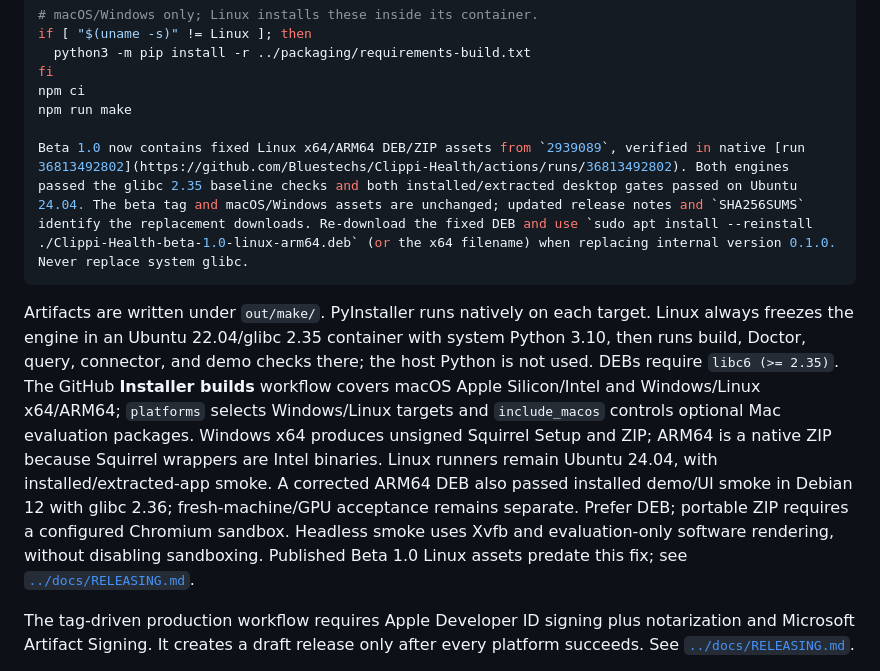
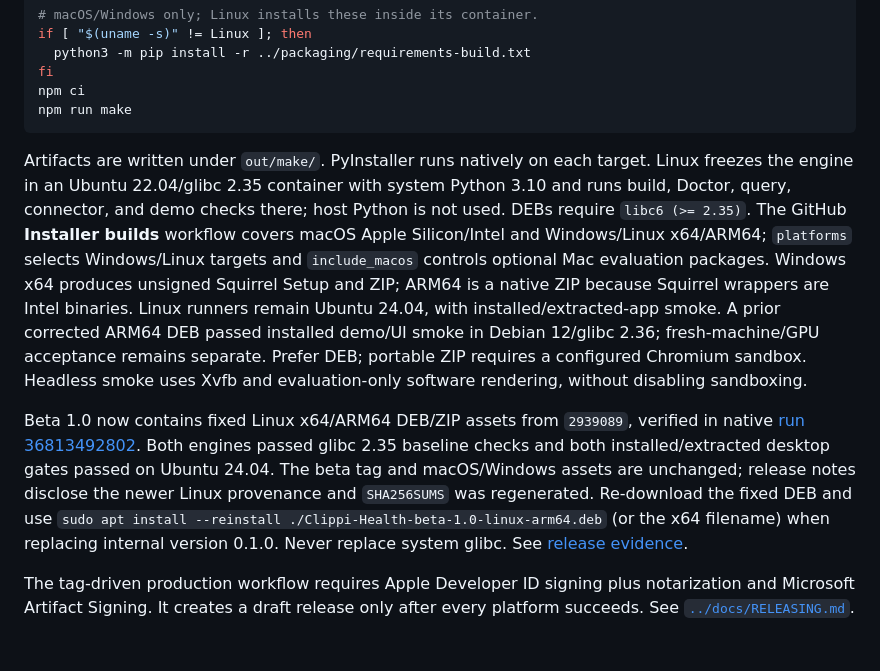
Before and after one commit to Bluestechs/Clippi-Health, a Markdown page: app/README.md, the part around the change. Rendered like a GitHub page; blank space fills up the shorter version.

Commit message:
Correct Linux release documentation placement

````diff
--- a/app/README.md
+++ b/app/README.md
@@ -33,11 +33,11 @@ if [ "$(uname -s)" != Linux ]; then
 fi
 npm ci
 npm run make
-
-Beta 1.0 now contains fixed Linux x64/ARM64 DEB/ZIP assets from `2939089`, verified in native [run 36813492802](https://github.com/Bluestechs/Clippi-Health/actions/runs/36813492802). Both engines passed the glibc 2.35 baseline checks and both installed/extracted desktop gates passed on Ubuntu 24.04. The beta tag and macOS/Windows assets are unchanged; updated release notes and `SHA256SUMS` identify the replacement downloads. Re-download the fixed DEB and use `sudo apt install --reinstall ./Clippi-Health-beta-1.0-linux-arm64.deb` (or the x64 filename) when replacing internal version 0.1.0. Never replace system glibc.
 ```
 
-Artifacts are written under `out/make/`. PyInstaller runs natively on each target. Linux always freezes the engine in an Ubuntu 22.04/glibc 2.35 container with system Python 3.10, then runs build, Doctor, query, connector, and demo checks there; the host Python is not used. DEBs require `libc6 (>= 2.35)`. The GitHub **Installer builds** workflow covers macOS Apple Silicon/Intel and Windows/Linux x64/ARM64; `platforms` selects Windows/Linux targets and `include_macos` controls optional Mac evaluation packages. Windows x64 produces unsigned Squirrel Setup and ZIP; ARM64 is a native ZIP because Squirrel wrappers are Intel binaries. Linux runners remain Ubuntu 24.04, with installed/extracted-app smoke. A corrected ARM64 DEB also passed installed demo/UI smoke in Debian 12 with glibc 2.36; fresh-machine/GPU acceptance remains separate. Prefer DEB; portable ZIP requires a configured Chromium sandbox. Headless smoke uses Xvfb and evaluation-only software rendering, without disabling sandboxing. Published Beta 1.0 Linux assets predate this fix; see [`../docs/RELEASING.md`](../docs/RELEASING.md).
+Artifacts are written under `out/make/`. PyInstaller runs natively on each target. Linux freezes the engine in an Ubuntu 22.04/glibc 2.35 container with system Python 3.10 and runs build, Doctor, query, connector, and demo checks there; host Python is not used. DEBs require `libc6 (>= 2.35)`. The GitHub **Installer builds** workflow covers macOS Apple Silicon/Intel and Windows/Linux x64/ARM64; `platforms` selects Windows/Linux targets and `include_macos` controls optional Mac evaluation packages. Windows x64 produces unsigned Squirrel Setup and ZIP; ARM64 is a native ZIP because Squirrel wrappers are Intel binaries. Linux runners remain Ubuntu 24.04, with installed/extracted-app smoke. A prior corrected ARM64 DEB passed installed demo/UI smoke in Debian 12/glibc 2.36; fresh-machine/GPU acceptance remains separate. Prefer DEB; portable ZIP requires a configured Chromium sandbox. Headless smoke uses Xvfb and evaluation-only software rendering, without disabling sandboxing.
+
+Beta 1.0 now contains fixed Linux x64/ARM64 DEB/ZIP assets from `2939089`, verified in native [run 36813492802](https://github.com/Bluestechs/Clippi-Health/actions/runs/36813492802). Both engines passed glibc 2.35 baseline checks and both installed/extracted desktop gates passed on Ubuntu 24.04. The beta tag and macOS/Windows assets are unchanged; release notes disclose the newer Linux provenance and `SHA256SUMS` was regenerated. Re-download the fixed DEB and use `sudo apt install --reinstall ./Clippi-Health-beta-1.0-linux-arm64.deb` (or the x64 filename) when replacing internal version 0.1.0. Never replace system glibc. See [release evidence](../docs/RELEASING.md).
 
 The tag-driven production workflow requires Apple Developer ID signing plus notarization and Microsoft Artifact Signing. It creates a draft release only after every platform succeeds. See [`../docs/RELEASING.md`](../docs/RELEASING.md).
 
````
